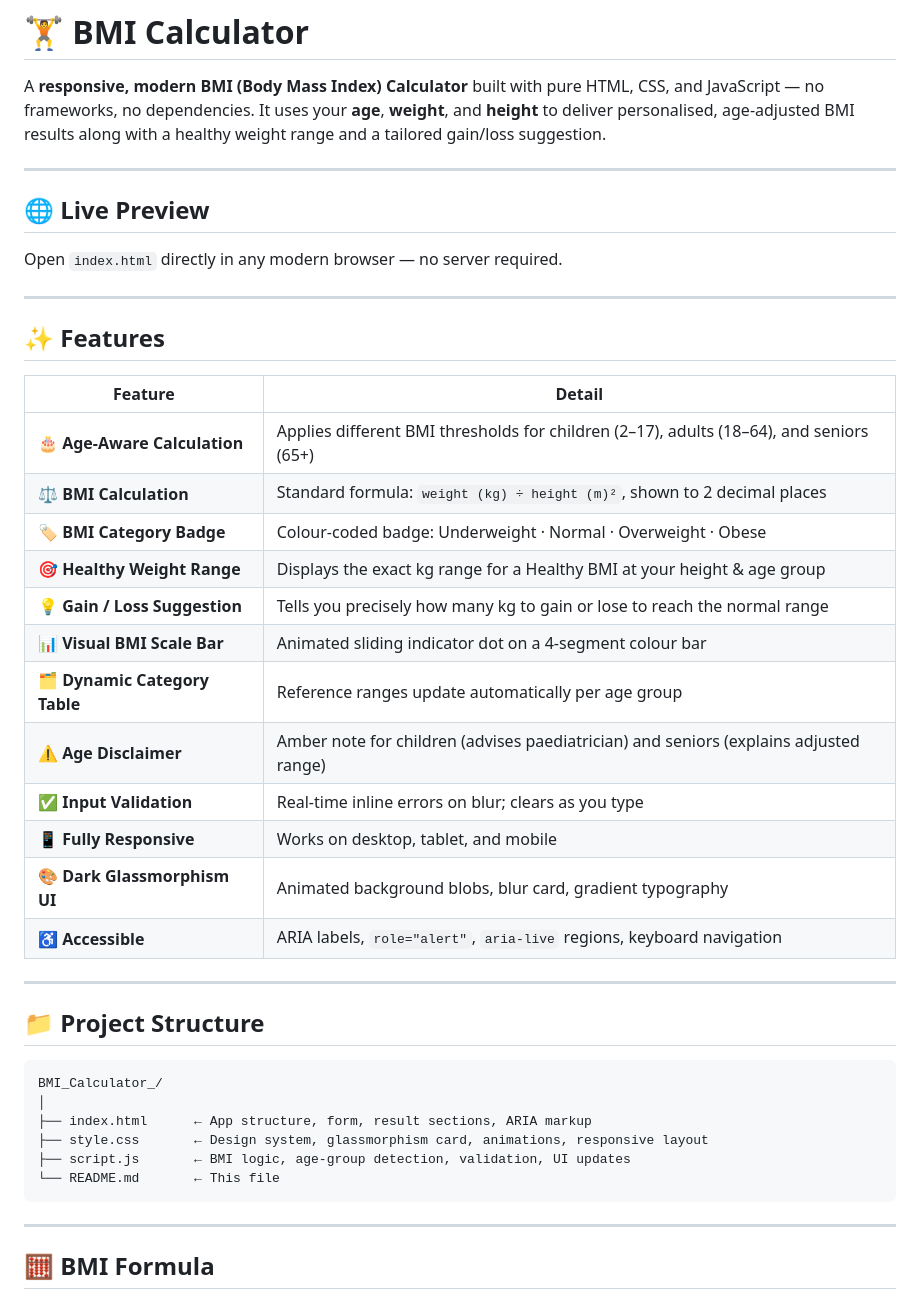
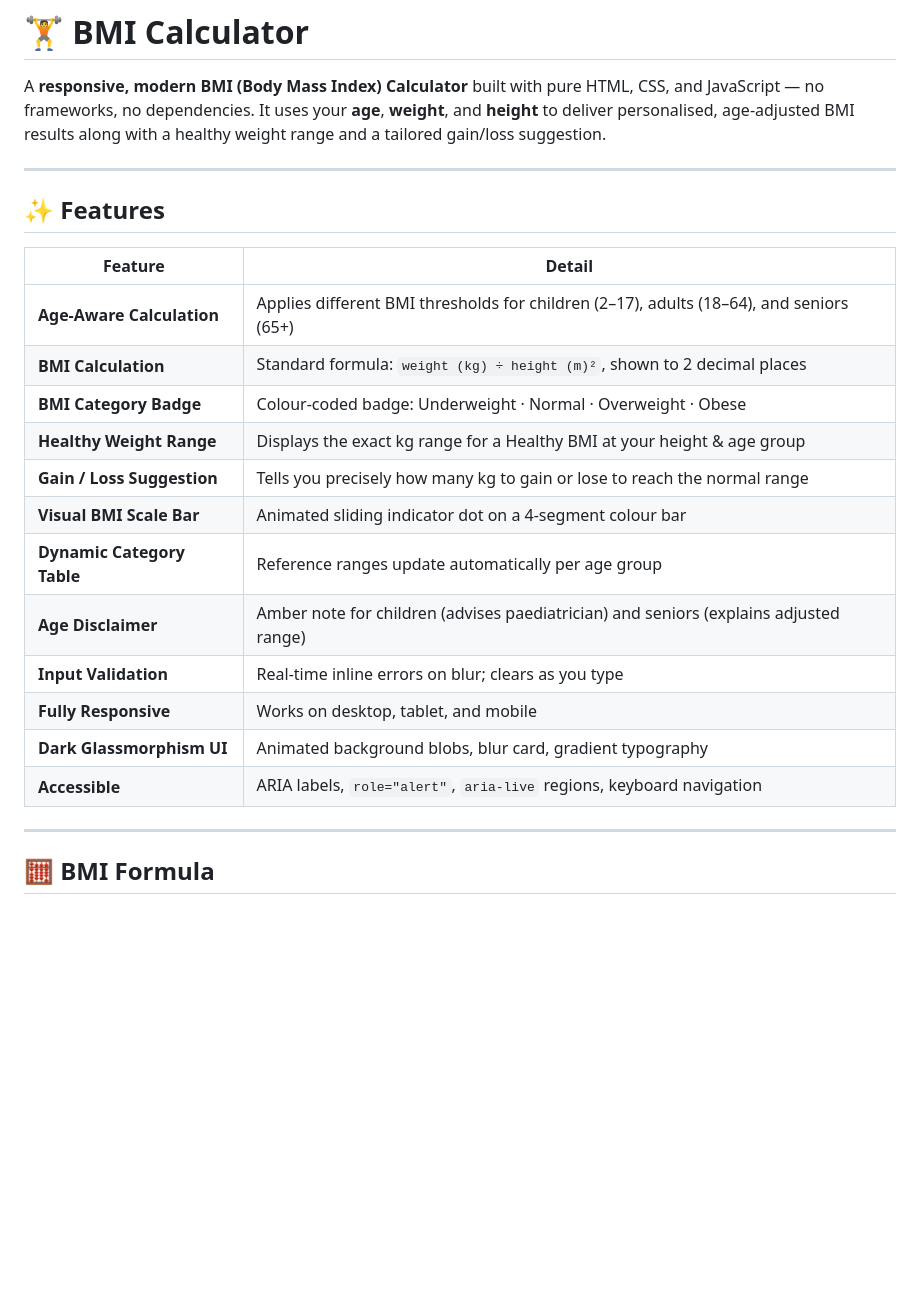
Before and after one commit to AnjanaVP231/BMI_Calculator_, a Markdown page: README.md, the part around one of its changes. Drawn GitHub-style; blank space fills up the shorter version.

Commit message:
Revise README to streamline content and features
Removed sections on live preview, project structure, browser compatibility, and medical disclaimer. Updated features and usage instructions.

````diff
--- a/README.md
+++ b/README.md
@@ -1,12 +1,6 @@
 # 🏋️ BMI Calculator
 
 A **responsive, modern BMI (Body Mass Index) Calculator** built with pure HTML, CSS, and JavaScript — no frameworks, no dependencies. It uses your **age**, **weight**, and **height** to deliver personalised, age-adjusted BMI results along with a healthy weight range and a tailored gain/loss suggestion.
-
----
-
-## 🌐 Live Preview
-
-Open `index.html` directly in any modern browser — no server required.
 
 ---
 
@@ -14,31 +8,18 @@ Open `index.html` directly in any modern browser — no server required.
 
 | Feature | Detail |
 |---|---|
-| 🎂 **Age-Aware Calculation** | Applies different BMI thresholds for children (2–17), adults (18–64), and seniors (65+) |
-| ⚖️ **BMI Calculation** | Standard formula: `weight (kg) ÷ height (m)²`, shown to 2 decimal places |
-| 🏷️ **BMI Category Badge** | Colour-coded badge: Underweight · Normal · Overweight · Obese |
-| 🎯 **Healthy Weight Range** | Displays the exact kg range for a Healthy BMI at your height & age group |
-| 💡 **Gain / Loss Suggestion** | Tells you precisely how many kg to gain or lose to reach the normal range |
-| 📊 **Visual BMI Scale Bar** | Animated sliding indicator dot on a 4-segment colour bar |
-| 🗂️ **Dynamic Category Table** | Reference ranges update automatically per age group |
-| ⚠️ **Age Disclaimer** | Amber note for children (advises paediatrician) and seniors (explains adjusted range) |
-| ✅ **Input Validation** | Real-time inline errors on blur; clears as you type |
-| 📱 **Fully Responsive** | Works on desktop, tablet, and mobile |
-| 🎨 **Dark Glassmorphism UI** | Animated background blobs, blur card, gradient typography |
-| ♿ **Accessible** | ARIA labels, `role="alert"`, `aria-live` regions, keyboard navigation |
-
----
-
-## 📁 Project Structure
-
-```
-BMI_Calculator_/
-│
-├── index.html      ← App structure, form, result sections, ARIA markup
-├── style.css       ← Design system, glassmorphism card, animations, responsive layout
-├── script.js       ← BMI logic, age-group detection, validation, UI updates
-└── README.md       ← This file
-```
+|  **Age-Aware Calculation** | Applies different BMI thresholds for children (2–17), adults (18–64), and seniors (65+) |
+|  **BMI Calculation** | Standard formula: `weight (kg) ÷ height (m)²`, shown to 2 decimal places |
+|  **BMI Category Badge** | Colour-coded badge: Underweight · Normal · Overweight · Obese |
+|  **Healthy Weight Range** | Displays the exact kg range for a Healthy BMI at your height & age group |
+|  **Gain / Loss Suggestion** | Tells you precisely how many kg to gain or lose to reach the normal range |
+|  **Visual BMI Scale Bar** | Animated sliding indicator dot on a 4-segment colour bar |
+|  **Dynamic Category Table** | Reference ranges update automatically per age group |
+|  **Age Disclaimer** | Amber note for children (advises paediatrician) and seniors (explains adjusted range) |
+|  **Input Validation** | Real-time inline errors on blur; clears as you type |
+|  **Fully Responsive** | Works on desktop, tablet, and mobile |
+|  **Dark Glassmorphism UI** | Animated background blobs, blur card, gradient typography |
+|  **Accessible** | ARIA labels, `role="alert"`, `aria-live` regions, keyboard navigation |
 
 ---
 
````
Also changed, not shown: other parts of README.md (+5 -25 lines).
